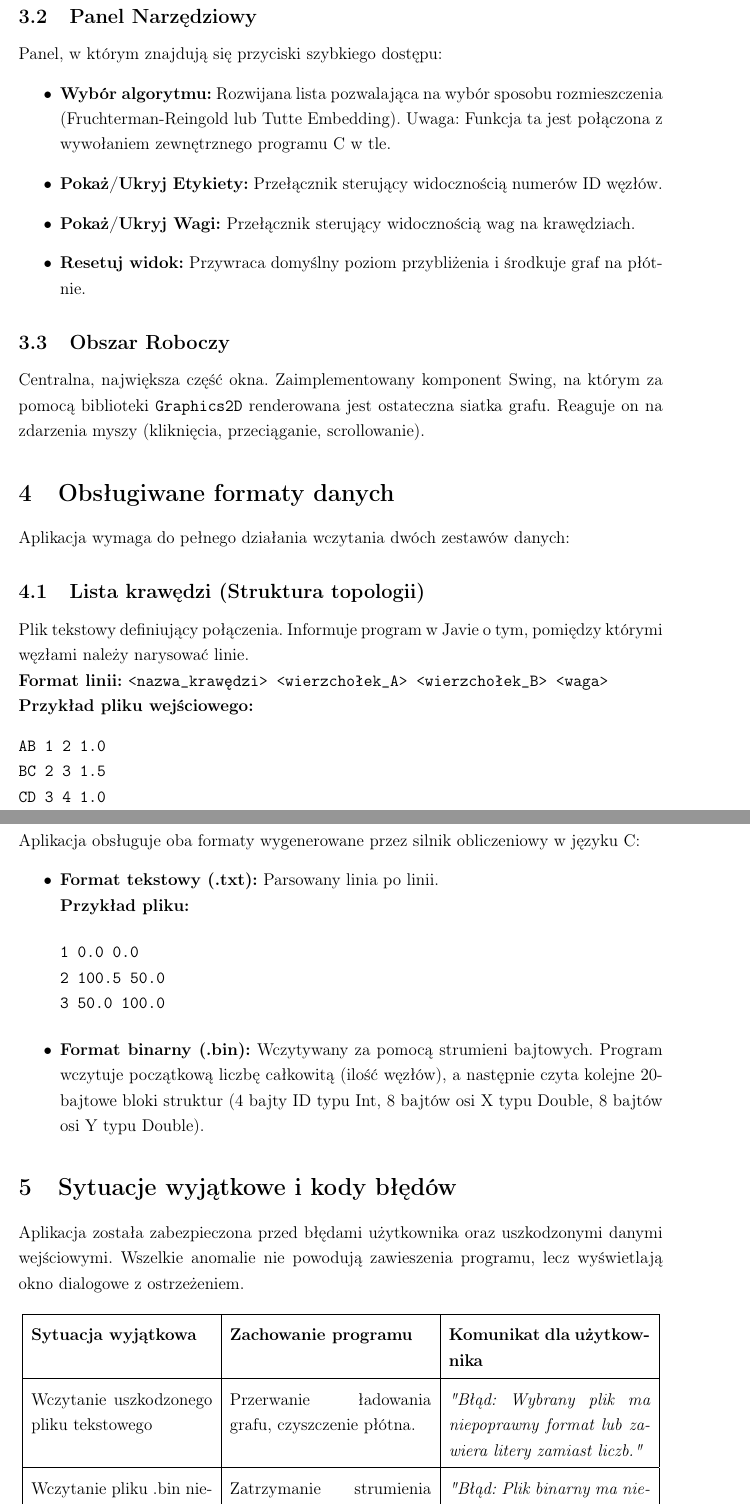
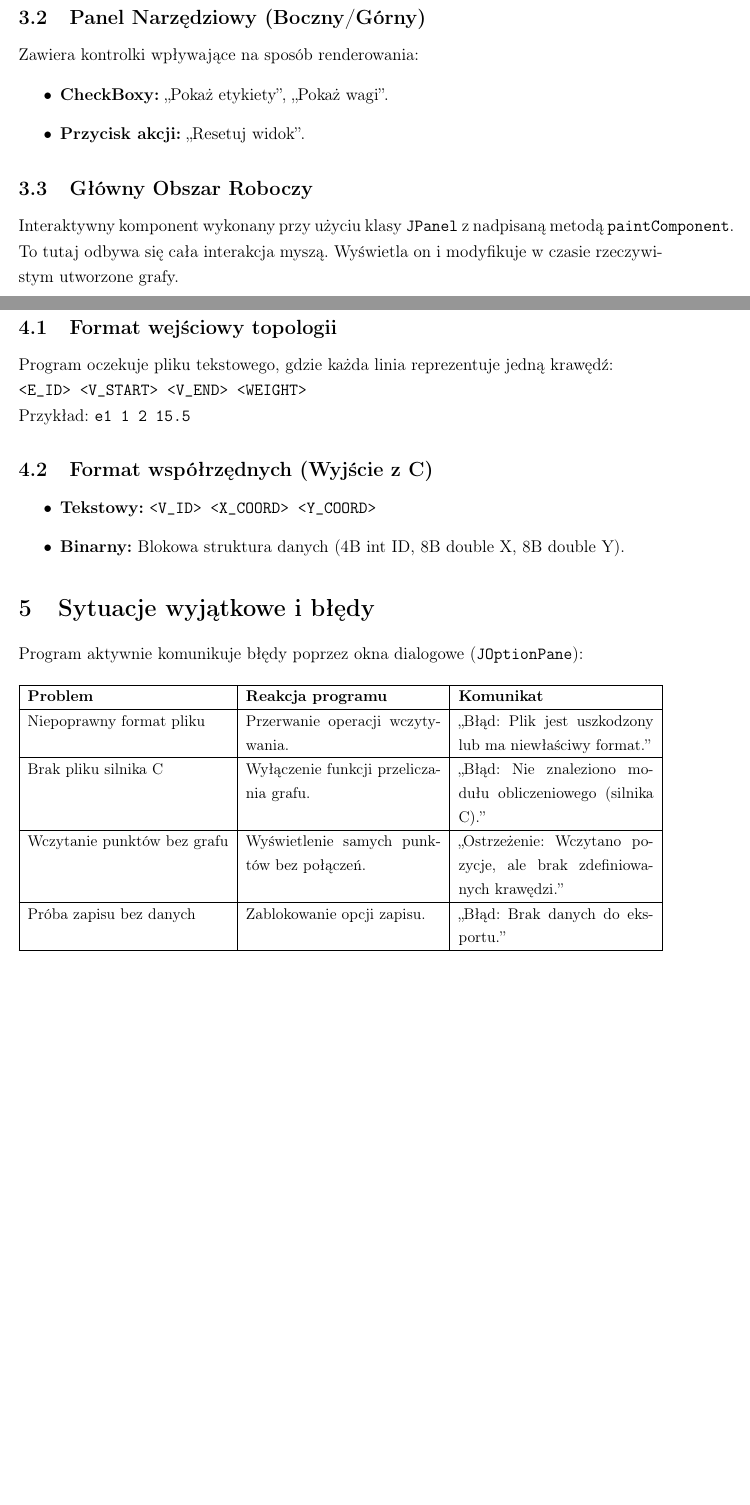
Before and after one commit to Dziobuss/Projekt-Jimp2, a LaTeX document (Program Java/Dokumentacja/Dokumentacja Funkcjonalna.tex): two parts of pages 4 and 5 of 5, joined at a grey line, cut so that both start at the same text, the shorter picture padded with empty space. Compiled offline with pdfLaTeX.

Commit message:
Poprawa Dokumentacji funkcjonalnej.

```diff
--- a/Program Java/Dokumentacja/Dokumentacja Funkcjonalna.tex
+++ b/Program Java/Dokumentacja/Dokumentacja Funkcjonalna.tex
@@ -10,6 +10,8 @@
 \usepackage[hidelinks]{hyperref}
 \usepackage{tocloft}
 \usepackage{float}
+\usepackage{enumitem} % Dodane dla lepszej kontroli list
+
 \renewcommand{\cftsecleader}{\cftdotfill{\cftdotsep}}
 
 \onehalfspacing
@@ -54,55 +71,38 @@ Znajduje się na samej górze okna i zawiera opcje zarządzania plikami:
 \end{itemize}
 
-\subsection{Panel Narzędziowy}
-Panel, w którym znajdują się przyciski szybkiego dostępu:
+\subsection{Panel Narzędziowy (Boczny/Górny)}
+Zawiera kontrolki wpływające na sposób renderowania:
 \begin{itemize}
-    \item \textbf{Wybór algorytmu:} Rozwijana lista pozwalająca na wybór sposobu rozmieszczenia (Fruchterman-Reingold lub Tutte Embedding). Uwaga: Funkcja ta jest połączona z wywołaniem zewnętrznego programu C w tle.
-    \item \textbf{Pokaż/Ukryj Etykiety:} Przełącznik sterujący widocznością numerów ID węzłów.
-    \item \textbf{Pokaż/Ukryj Wagi:} Przełącznik sterujący widocznością wag na krawędziach.
-    \item \textbf{Resetuj widok:} Przywraca domyślny poziom przybliżenia i środkuje graf na płótnie.
+    \item \textbf{CheckBoxy:} „Pokaż etykiety”, „Pokaż wagi”.
+    \item \textbf{Przycisk akcji:} „Resetuj widok”.
 \end{itemize}
 
-\subsection{Obszar Roboczy}
-Centralna, największa część okna. Zaimplementowany komponent Swing, na którym za pomocą biblioteki \texttt{Graphics2D} renderowana jest ostateczna siatka grafu. Reaguje on na zdarzenia myszy (kliknięcia, przeciąganie, scrollowanie).
+\subsection{Główny Obszar Roboczy}
+Interaktywny komponent wykonany przy użyciu klasy \texttt{JPanel} z nadpisaną metodą \texttt{paintComponent}. To tutaj odbywa się cała interakcja myszą. Wyświetla on i modyfikuje w czasie rzeczywistym utworzone grafy.
 
-\section{Obsługiwane formaty danych}
-Aplikacja wymaga do pełnego działania wczytania dwóch zestawów danych:
+\section{Formaty Danych}
+\subsection{Format wejściowy topologii}
+Program oczekuje pliku tekstowego, gdzie każda linia reprezentuje jedną krawędź:
+\\ \texttt{<E\_ID> <V\_START> <V\_END> <WEIGHT>}
+\\ Przykład: \texttt{e1 1 2 15.5}
 
-\subsection{Lista krawędzi (Struktura topologii)}
-Plik tekstowy definiujący połączenia. Informuje program w Javie o tym, pomiędzy którymi węzłami należy narysować linie.
-\\
-\textbf{Format linii:} \texttt{<nazwa\_krawędzi> <wierzchołek\_A> <wierzchołek\_B> <waga>}
-\\
-\textbf{Przykład pliku wejściowego:}
-\begin{verbatim}
-AB 1 2 1.0
-BC 2 3 1.5
-CD 3 4 1.0
-\end{verbatim}
+\subsection{Format współrzędnych (Wyjście z C)}
+\begin{itemize}
+    \item \textbf{Tekstowy:} \texttt{<V\_ID> <X\_COORD> <Y\_COORD>}
+    \item \textbf{Binarny:} Blokowa struktura danych (4B int ID, 8B double X, 8B double Y).
+\end{itemize}
 
-\subsection{Współrzędne węzłów}
-Aplikacja obsługuje oba formaty wygenerowane przez silnik obliczeniowy w języku C:
-\begin{itemize}
-    \item \textbf{Format tekstowy (.txt):} Parsowany linia po linii.
-    \\ \textbf{Przykład pliku:}
-\begin{verbatim}
-1 0.0 0.0
-2 100.5 50.0
-3 50.0 100.0
-\end{verbatim}
-    \item \textbf{Format binarny (.bin):} Wczytywany za pomocą strumieni bajtowych. Program wczytuje początkową liczbę całkowitą (ilość węzłów), a następnie czyta kolejne 20-bajtowe bloki struktur (4 bajty ID typu Int, 8 bajtów osi X typu Double, 8 bajtów osi Y typu Double).
-\end{itemize}
-\section{Sytuacje wyjątkowe i kody błędów}
-Aplikacja została zabezpieczona przed błędami użytkownika oraz uszkodzonymi danymi wejściowymi. Wszelkie anomalie nie powodują zawieszenia programu, lecz wyświetlają okno dialogowe z ostrzeżeniem.
+\section{Sytuacje wyjątkowe i błędy}
+Program aktywnie komunikuje błędy poprzez okna dialogowe (\texttt{JOptionPane}):
 
 \begin{table}[H]
 \centering
-\renewcommand{\arraystretch}{1.5}
-\begin{tabular}{|p{4.5cm}|p{5cm}|p{5cm}|}
+\small
+\begin{tabularx}{\textwidth}{|l|X|X|}
 \hline
-\textbf{Sytuacja wyjątkowa} & \textbf{Zachowanie programu} & \textbf{Komunikat dla użytkownika} \\
-\hline
-Wczytanie uszkodzonego pliku tekstowego & Przerwanie ładowania grafu, czyszczenie płótna. & \textit{"Błąd: Wybrany plik ma niepoprawny format lub zawiera litery zamiast liczb."} \\
-\hline
-Wczytanie pliku .bin niezgodnego ze strukturą & Zatrzymanie strumienia czytającego, odrzucenie danych. & \textit{"Błąd: Plik binarny ma niepoprawny format."} \\
-\hline
+\textbf{Problem} & \textbf{Reakcja programu} & \textbf{Komunikat} \\ \hline
+Niepoprawny format pliku & Przerwanie operacji wczytywania. & „Błąd: Plik jest uszkodzony lub ma niewłaściwy format.” \\ \hline
+Brak pliku silnika C & Wyłączenie funkcji przeliczania grafu. & „Błąd: Nie znaleziono modułu obliczeniowego (silnika C).” \\ \hline
+Wczytanie punktów bez grafu & Wyświetlenie samych punktów bez połączeń. & „Ostrzeżenie: Wczytano pozycje, ale brak zdefiniowanych krawędzi.” \\ \hline
+Próba zapisu bez danych & Zablokowanie opcji zapisu. & „Błąd: Brak danych do eksportu.” \\ \hline
+\end{tabularx}
```
Also changed, not shown: Program Java/Dokumentacja/Dokumentacja Funkcjonalna.tex (54 more changed lines).
